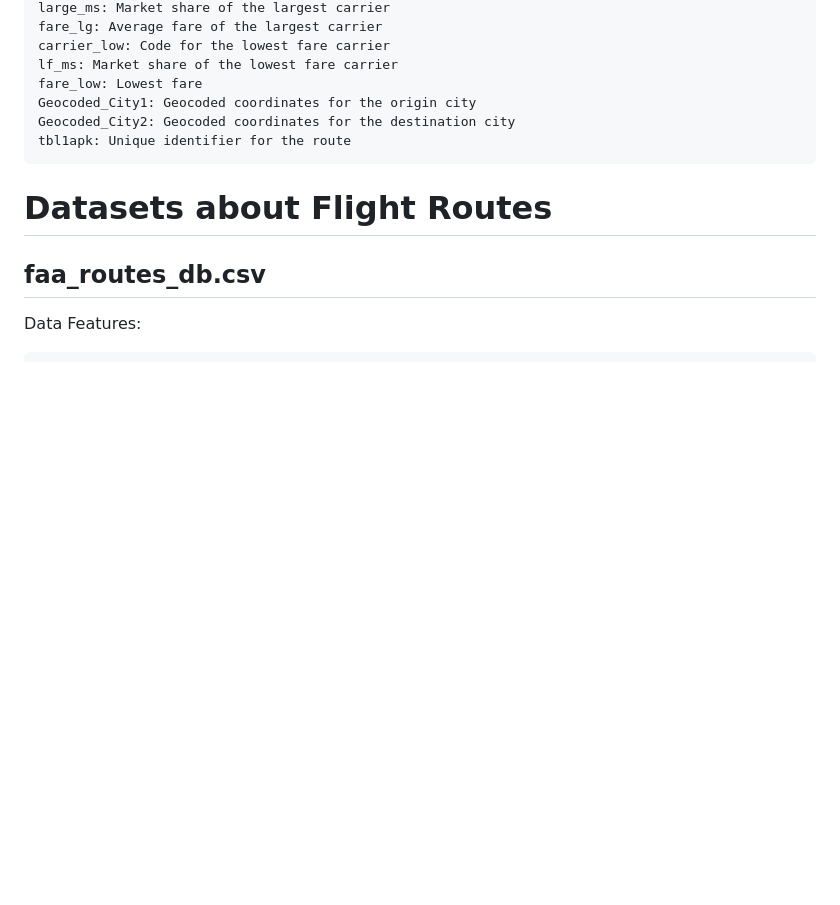
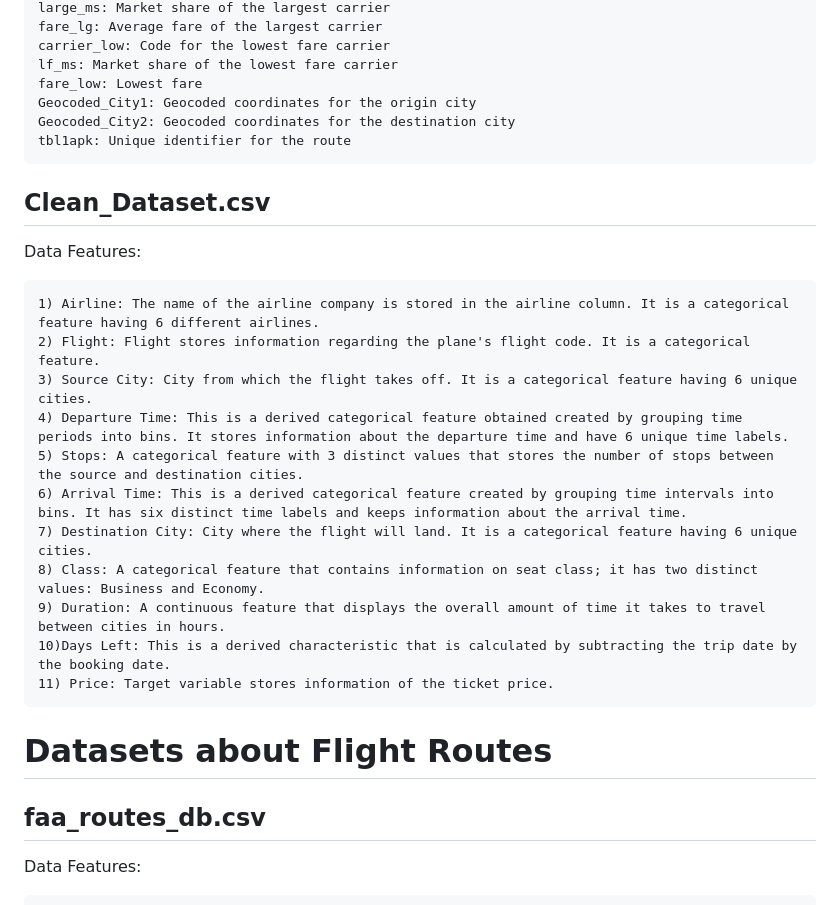
Before and after one commit to alexcory1/FrequentFlyers, a Markdown page: data/raw/METADATA.md, the part around the change. Drawn GitHub-style; blank space fills up the shorter version.

Commit message:
added features for Clean_Dataset.csv

```diff
--- a/data/raw/METADATA.md
+++ b/data/raw/METADATA.md
@@ -59,6 +59,23 @@ Data Features:
     Geocoded_City2: Geocoded coordinates for the destination city
     tbl1apk: Unique identifier for the route
 
+## Clean_Dataset.csv
+Data Features:
+
+    1) Airline: The name of the airline company is stored in the airline column. It is a categorical feature having 6 different airlines.
+    2) Flight: Flight stores information regarding the plane's flight code. It is a categorical feature.
+    3) Source City: City from which the flight takes off. It is a categorical feature having 6 unique cities.
+    4) Departure Time: This is a derived categorical feature obtained created by grouping time periods into bins. It stores information about the departure time and have 6 unique time labels.
+    5) Stops: A categorical feature with 3 distinct values that stores the number of stops between the source and destination cities.
+    6) Arrival Time: This is a derived categorical feature created by grouping time intervals into bins. It has six distinct time labels and keeps information about the arrival time.
+    7) Destination City: City where the flight will land. It is a categorical feature having 6 unique cities.
+    8) Class: A categorical feature that contains information on seat class; it has two distinct values: Business and Economy.
+    9) Duration: A continuous feature that displays the overall amount of time it takes to travel between cities in hours.
+    10)Days Left: This is a derived characteristic that is calculated by subtracting the trip date by the booking date.
+    11) Price: Target variable stores information of the ticket price.
+
+
+
 # Datasets about Flight Routes
 
 ## faa_routes_db.csv
```
